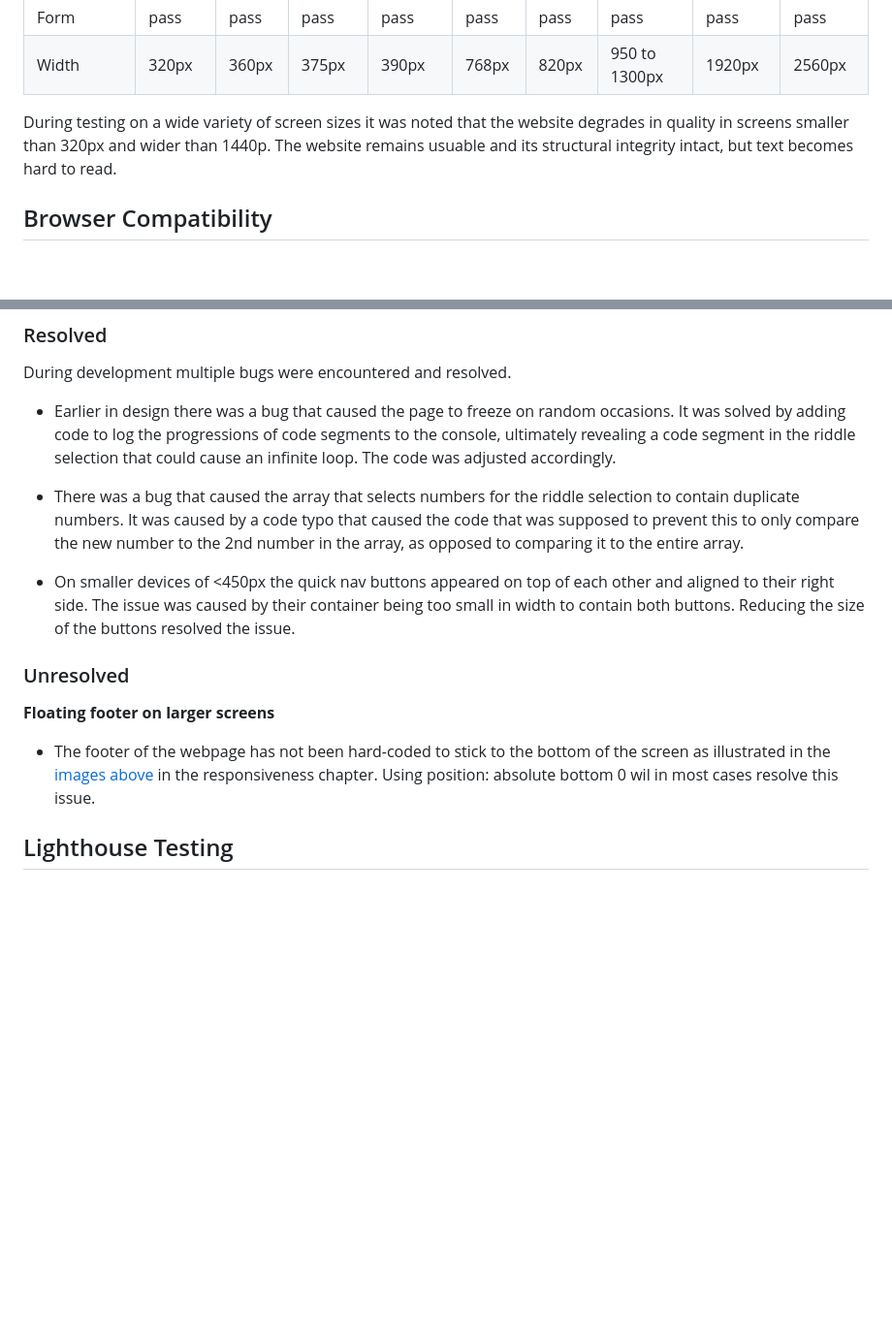
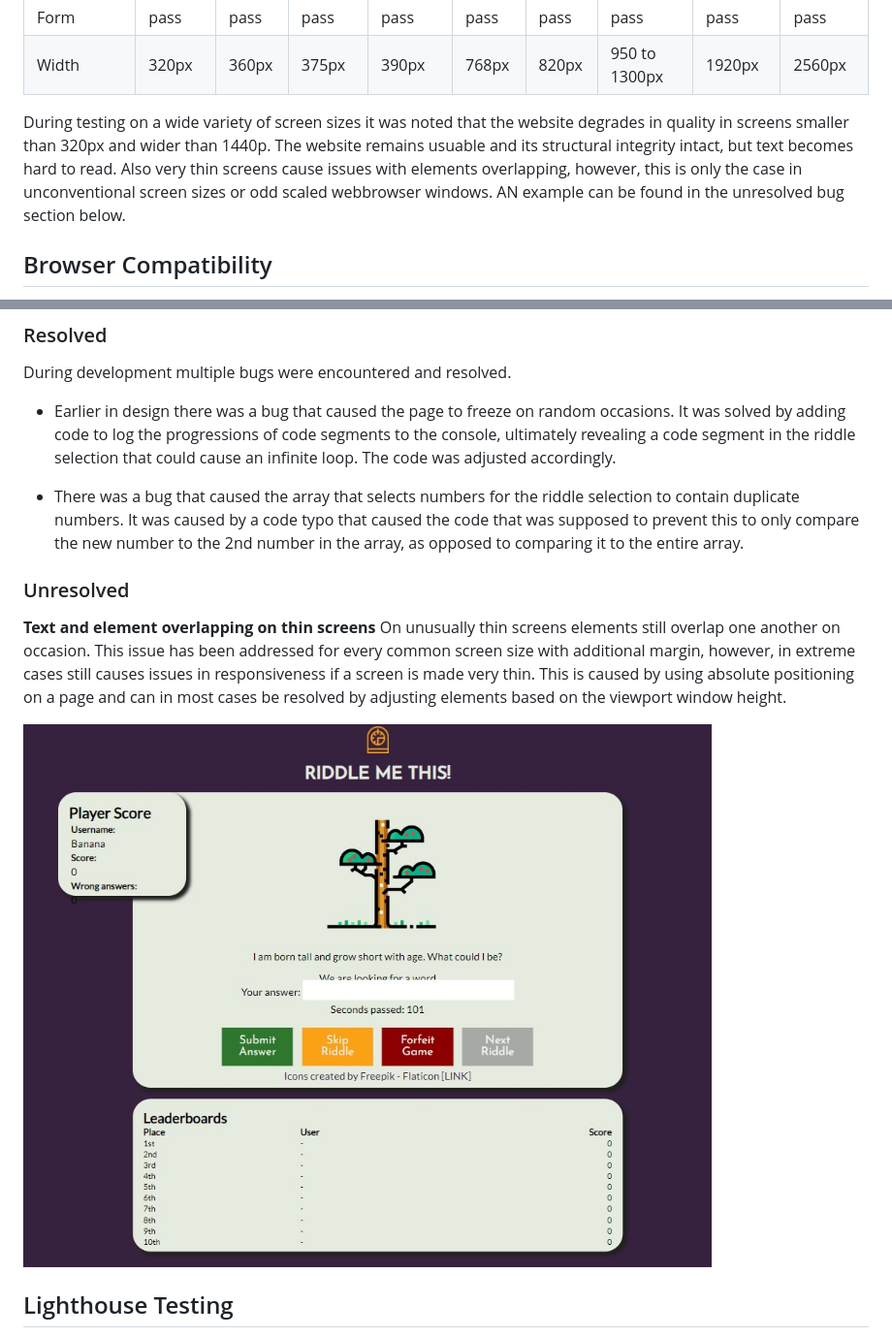
Before and after one commit to Wouter-IT/Riddle-me-this, a Markdown page: TESTING.md, 2 parts joined by grey strips. Shown: that part at 97% size. Rendered like a GitHub page; pictures changed too: assets/images/testing/overlap.jpg (added); blank space fills up the shorter version.

Commit message:
Add final testing results and bug report.

```diff
--- a/TESTING.md
+++ b/TESTING.md
@@ -37,6 +37,7 @@ In the deployed version of the site the error below pops up. This is caused by g
 | Width       | 320px    | 360px   | 375px    | 390px         | 768px     | 820px    | 950 to 1300px   | 1920px          | 2560px          |
 
 During testing on a wide variety of screen sizes it was noted that the website degrades in quality in screens smaller than 320px and wider than 1440p. The website remains usuable and its structural integrity intact, but text becomes hard to read.
+Also very thin screens cause issues with elements overlapping, however, this is only the case in unconventional screen sizes or odd scaled webbrowser windows. AN example can be found in the unresolved bug section below.
 
 ## Browser Compatibility
 The testing process has been repeated over multiple browsers and the results are comparable for each Chrome, Mozilla, Safari, Edge. All features function as intended.
@@ -49,12 +50,12 @@ During development multiple bugs were encountered and resolved.
 
 - There was a bug that caused the array that selects numbers for the riddle selection to contain duplicate numbers. It was caused by a code typo that caused the code that was supposed to prevent this to only compare the new number to the 2nd number in the array, as opposed to comparing it to the entire array.
 
-- On smaller devices of <450px the quick nav buttons appeared on top of each other and aligned to their right side. The issue was caused by their container being too small in width to contain both buttons. Reducing the size of the buttons resolved the issue.
-
 ### Unresolved
 
-**Floating footer on larger screens**
-- The footer of the webpage has not been hard-coded to stick to the bottom of the screen as illustrated in the [images above](<#responsiveness>) in the responsiveness chapter. Using position: absolute bottom 0 wil in most cases resolve this issue.
+**Text and element overlapping on thin screens**
+On unusually thin screens elements still overlap one another on occasion. This issue has been addressed for every common screen size with additional margin, however, in extreme cases still causes issues in responsiveness if a screen is made very thin. This is caused by using absolute positioning on a page and can in most cases be resolved by adjusting elements based on the viewport window height.
+
+![screenshot of overlap](assets/images/testing/overlap.jpg)
 
 ## Lighthouse Testing
 
```
